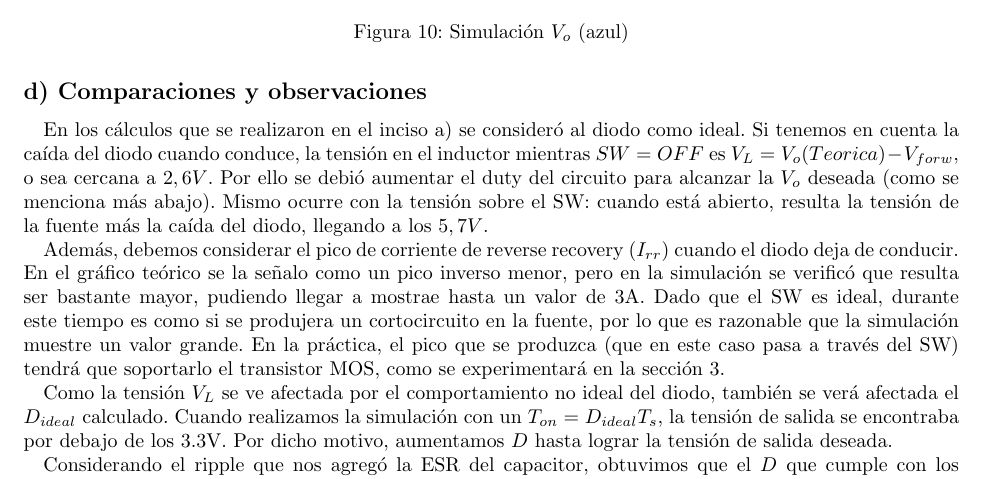
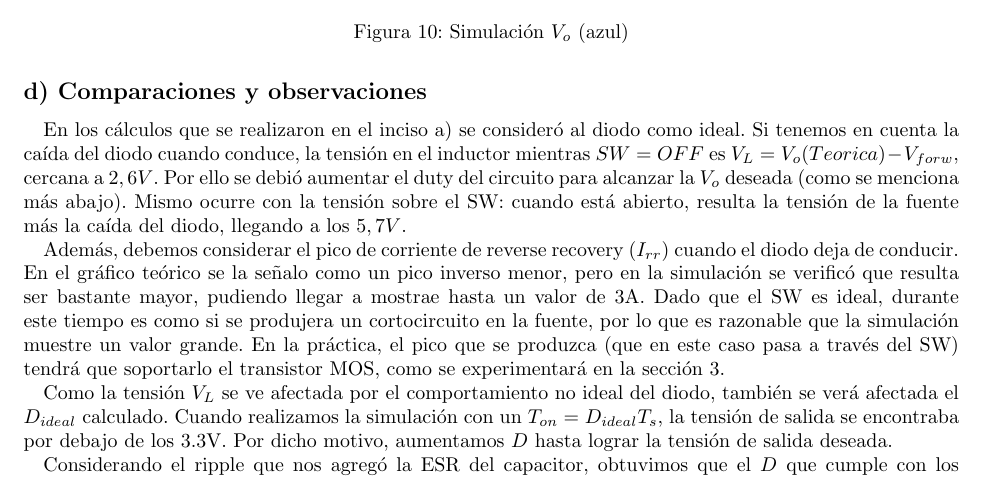
Before and after one commit to mregueira/Electro4, a LaTeX document (TP1/Informe/e4_tp1_main.tex, which reads TP1/Informe/e4_tp1_ej2.tex): part of page 12 of 19 before the commit and part of page 12 of 20 after it, cut so that both start at the same text. Compiled offline with pdfLaTeX.

Commit message:
ultimo fix

```diff
--- a/TP1/Informe/e4_tp1_ej2.tex
+++ b/TP1/Informe/e4_tp1_ej2.tex
@@ -132,7 +132,7 @@ A continuaci\'on se muestra la simulaci\'on en LTspice de las curvas del inciso
 
 \subsection*{d) Comparaciones y observaciones}
 
-En los c\'alculos que se realizaron en el inciso a) se consider\'o al diodo como ideal. Si tenemos en cuenta la ca\'ida del diodo cuando conduce, la tensi\'on en el inductor mientras $SW=OFF$ es $V_{L}=V_o(Teorica)-V_{forw}$, o sea cercana a $2,6V$. Por ello se debió aumentar el duty del circuito para alcanzar la $V_o$ deseada (como se menciona más abajo). Mismo ocurre con la tensión sobre el SW: cuando está abierto, resulta la tensión de la fuente más la caída del diodo, llegando a los $5,7V$.\par
+En los c\'alculos que se realizaron en el inciso a) se consider\'o al diodo como ideal. Si tenemos en cuenta la ca\'ida del diodo cuando conduce, la tensi\'on en el inductor mientras $SW=OFF$ es $V_{L}=V_o(Teorica)-V_{forw}$, cercana a $2,6V$. Por ello se debió aumentar el duty del circuito para alcanzar la $V_o$ deseada (como se menciona más abajo). Mismo ocurre con la tensión sobre el SW: cuando está abierto, resulta la tensión de la fuente más la caída del diodo, llegando a los $5,7V$.\par
 Adem\'as, debemos considerar el pico de corriente de reverse recovery $(I_{rr})$ cuando el diodo deja de conducir. En el gráfico teórico se la señalo como un pico inverso menor, pero en la simulación se verificó que resulta ser bastante mayor, pudiendo llegar a mostrae hasta un valor de 3A. Dado que el SW es ideal, durante este tiempo es como si se produjera un cortocircuito en la fuente, por lo que es razonable que la simulación muestre un valor grande. En la práctica, el pico que se produzca (que en este caso pasa a través del SW) tendrá que soportarlo el transistor MOS, como se experimentará en la sección 3.
 
 
```
Also changed, not shown: TP1/Informe/e4_tp1_main.tex (+0 -1 lines), TP1/Informe/Imagenes/Punto4/tiempos_apagadoX.png, TP1/Informe/Imagenes/Punto4/tiempos_encendidoX.png, TP1/Informe/TP1_G3_Informe.pdf (added).
